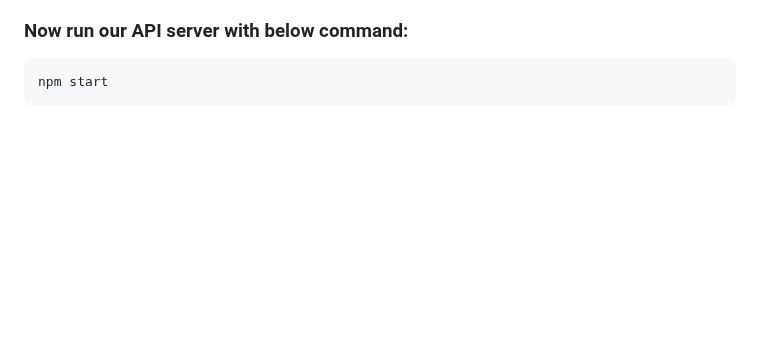
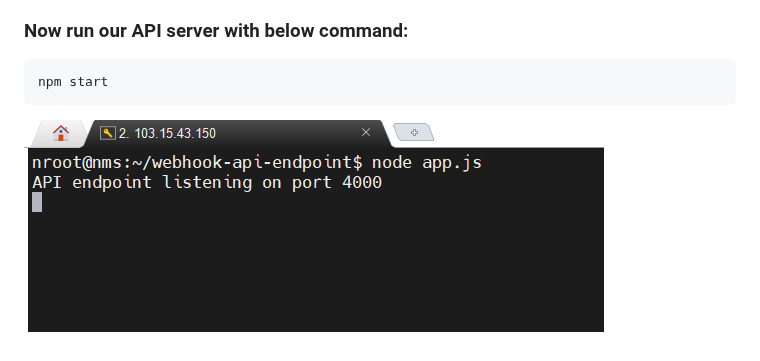
Before and after one commit to kabbo06/webhook-api-endpoint, a Markdown page: README.md, the part around the change. Drawn GitHub-style; blank space fills up the shorter version.

````diff
--- a/README.md
+++ b/README.md
@@ -161,3 +161,4 @@ The API server will run this script via SSH remote command execution, so passwor
 ```
 npm start
 ```
+![](/images/img1.3.png)
````
